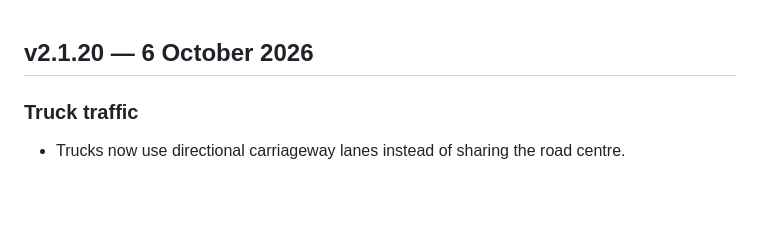
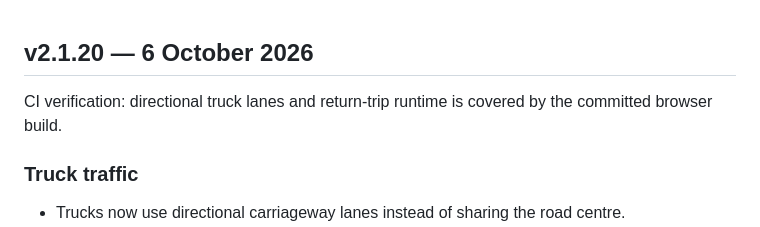
Before and after one commit to liamVSC/mini-factories, a Markdown page: CHANGELOG.md, the part around the change. Drawn GitHub-style; blank space fills up the shorter version.

Commit message:
docs: mark truck traffic CI verification

```diff
--- a/CHANGELOG.md
+++ b/CHANGELOG.md
@@ -1,4 +1,6 @@
 ## v2.1.20 — 6 October 2026
+
+CI verification: directional truck lanes and return-trip runtime is covered by the committed browser build.
 
 ### Truck traffic
 - Trucks now use directional carriageway lanes instead of sharing the road centre.
```
